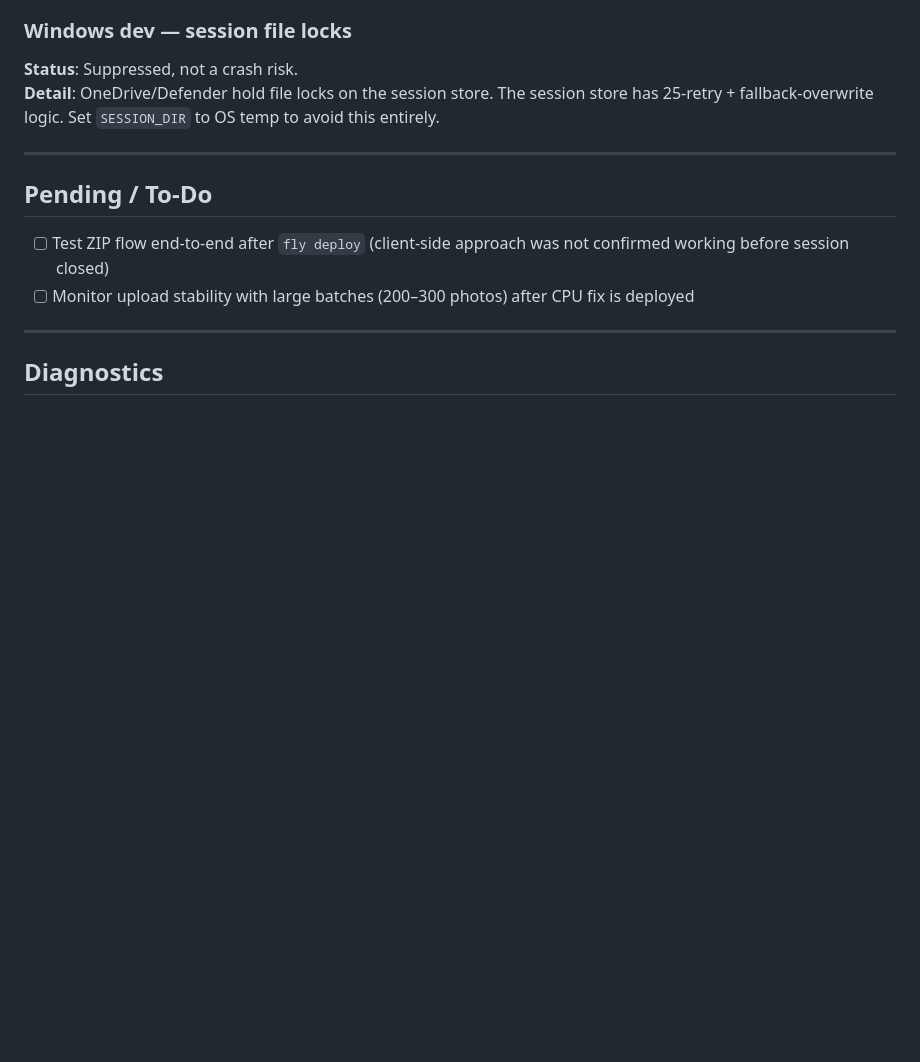
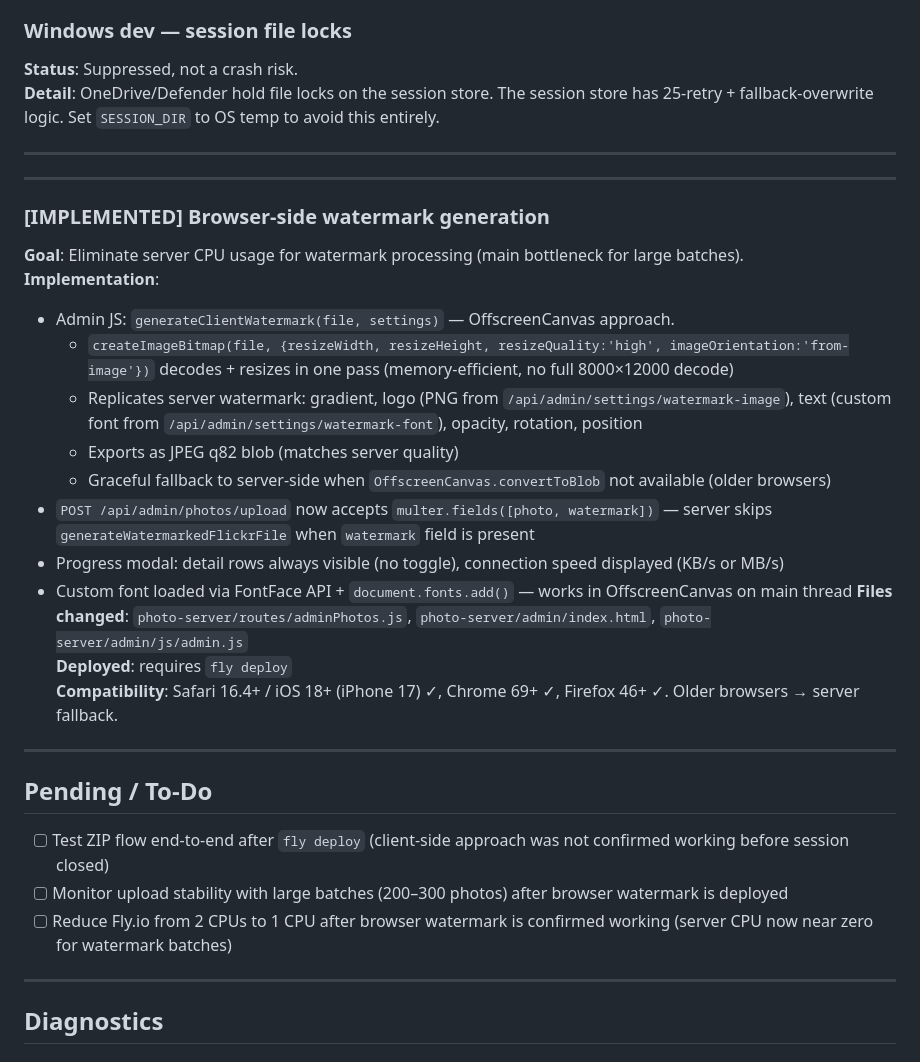
Before and after one commit to ms-comm/ms-comm.github.io, a Markdown page: docs/fixes_and_issues.md, the part around the change. Drawn GitHub-style; blank space fills up the shorter version.

```diff
--- a/docs/fixes_and_issues.md
+++ b/docs/fixes_and_issues.md
@@ -66,10 +66,30 @@
 
 ---
 
+---
+
+### [IMPLEMENTED] Browser-side watermark generation
+**Goal**: Eliminate server CPU usage for watermark processing (main bottleneck for large batches).
+**Implementation**:
+- Admin JS: `generateClientWatermark(file, settings)` — OffscreenCanvas approach.
+  - `createImageBitmap(file, {resizeWidth, resizeHeight, resizeQuality:'high', imageOrientation:'from-image'})` decodes + resizes in one pass (memory-efficient, no full 8000×12000 decode)
+  - Replicates server watermark: gradient, logo (PNG from `/api/admin/settings/watermark-image`), text (custom font from `/api/admin/settings/watermark-font`), opacity, rotation, position
+  - Exports as JPEG q82 blob (matches server quality)
+  - Graceful fallback to server-side when `OffscreenCanvas.convertToBlob` not available (older browsers)
+- `POST /api/admin/photos/upload` now accepts `multer.fields([photo, watermark])` — server skips `generateWatermarkedFlickrFile` when `watermark` field is present
+- Progress modal: detail rows always visible (no toggle), connection speed displayed (KB/s or MB/s)
+- Custom font loaded via FontFace API + `document.fonts.add()` — works in OffscreenCanvas on main thread
+**Files changed**: `photo-server/routes/adminPhotos.js`, `photo-server/admin/index.html`, `photo-server/admin/js/admin.js`
+**Deployed**: requires `fly deploy`
+**Compatibility**: Safari 16.4+ / iOS 18+ (iPhone 17) ✓, Chrome 69+ ✓, Firefox 46+ ✓. Older browsers → server fallback.
+
+---
+
 ## Pending / To-Do
 
 - [ ] Test ZIP flow end-to-end after `fly deploy` (client-side approach was not confirmed working before session closed)
-- [ ] Monitor upload stability with large batches (200–300 photos) after CPU fix is deployed
+- [ ] Monitor upload stability with large batches (200–300 photos) after browser watermark is deployed
+- [ ] Reduce Fly.io from 2 CPUs to 1 CPU after browser watermark is confirmed working (server CPU now near zero for watermark batches)
 
 ---
 
```
Also changed, not shown: docs/admin_panel.md (+9 -4 lines), docs/guidelines.md (+23 -3 lines).
